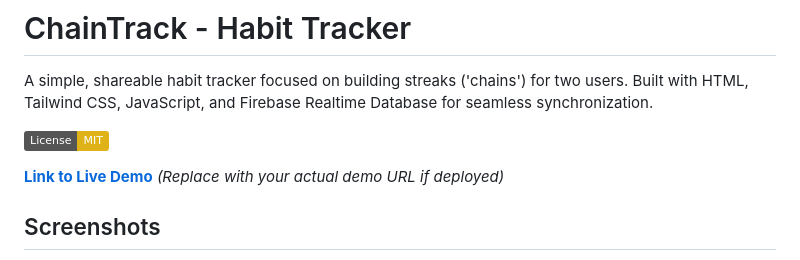
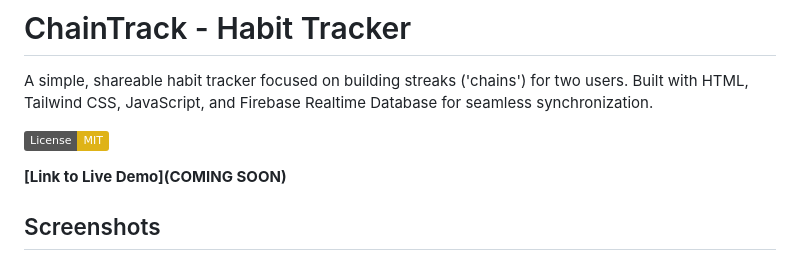
Before and after one commit to tiwarinaren/Chain-Track-Users, a Markdown page: README.md, the part around the change printed below. GitHub-like rendering; badges without logos.

```diff
--- a/README.md
+++ b/README.md
@@ -4,7 +4,7 @@ A simple, shareable habit tracker focused on building streaks ('chains') for two
 
 [![License: MIT](https://img.shields.io/badge/License-MIT-yellow.svg)](https://opensource.org/licenses/MIT)
 
-**[Link to Live Demo](YOUR_DEMO_URL_HERE)** *(Replace with your actual demo URL if deployed)*
+**[Link to Live Demo](COMING SOON)**
 
 ## Screenshots
 
```
Also changed, not shown: other parts of README.md (+1 -3 lines).
